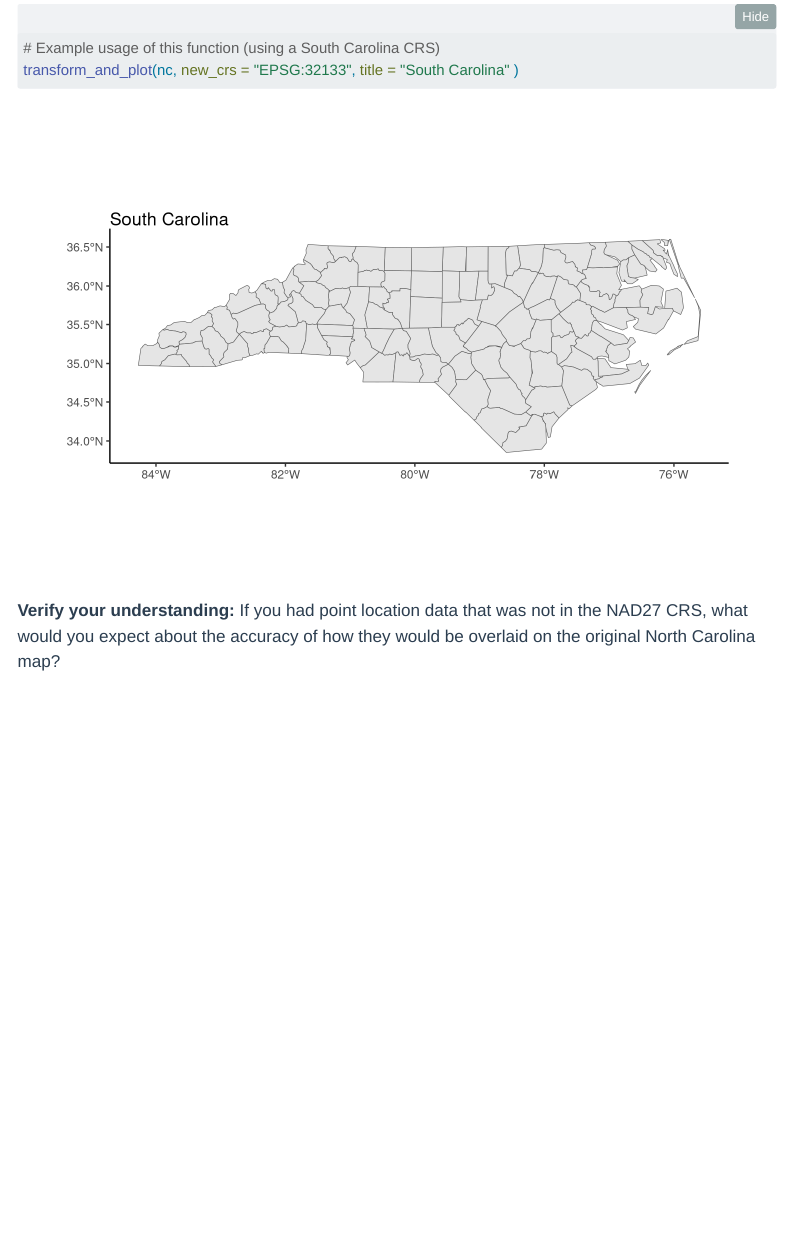
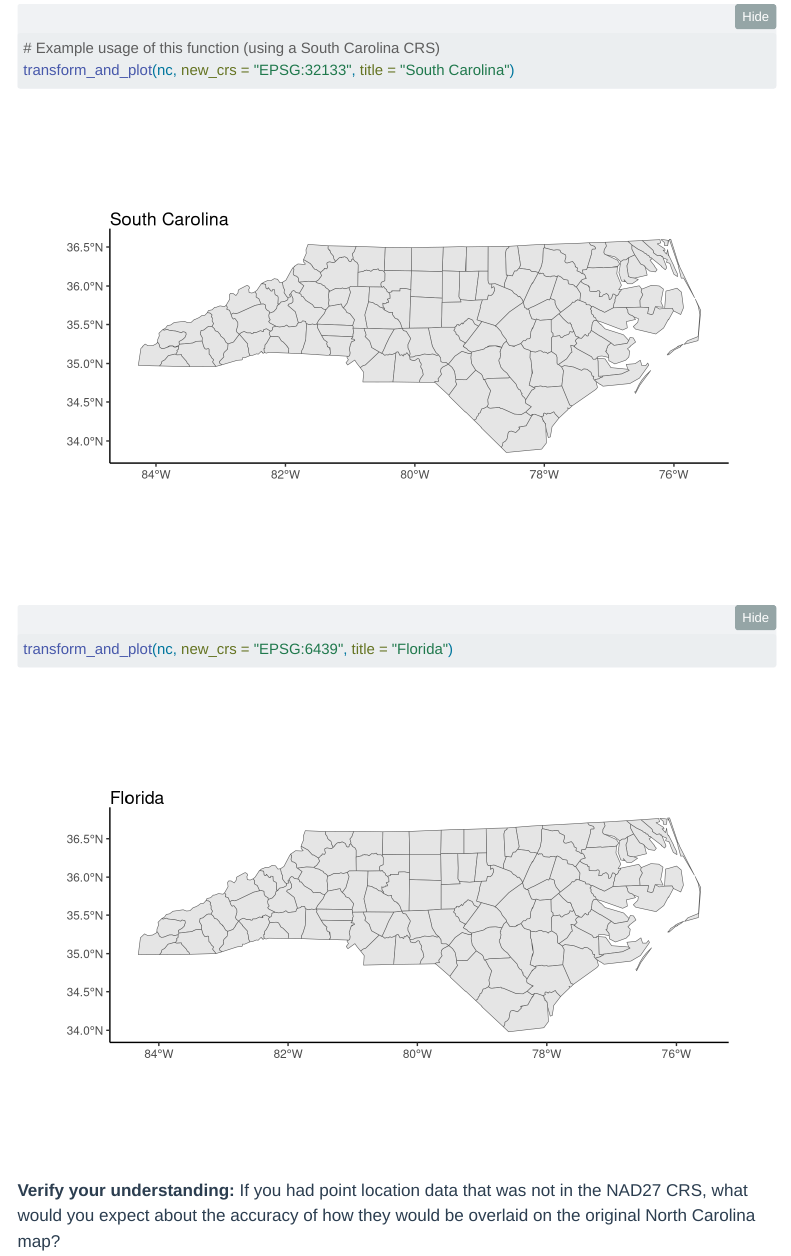
Before and after one commit to Sohail-44/Adv_DataScience, a Quarto document (src/ica/04_adv_maps/code/Advanced Maps Notes.qmd): the page in a window 1100 px wide, from 7810 px down. Rendered offline with R 4.5, knitr and Pandoc in place of Quarto, with nearby package versions; folded parts are opened; some code elsewhere in the file could not run offline; menus at the side of the page are left out.

Commit message:
Update Advanced Maps Notes.qmd

````diff
--- a/src/ica/04_adv_maps/code/Advanced Maps Notes.qmd
+++ b/src/ica/04_adv_maps/code/Advanced Maps Notes.qmd
@@ -178,7 +178,8 @@ ggplot(nc) +
 ```{r}
 
 # Example usage of this function (using a South Carolina CRS)
-transform_and_plot(nc, new_crs = "EPSG:32133", title = "South Carolina" )
+transform_and_plot(nc, new_crs = "EPSG:32133", title = "South Carolina")
+transform_and_plot(nc, new_crs = "EPSG:6439", title = "Florida")
 ```
 
 **Verify your understanding:** If you had point location data that was not in the NAD27 CRS, what would you expect about the accuracy of how they would be overlaid on the original North Carolina map?
````
